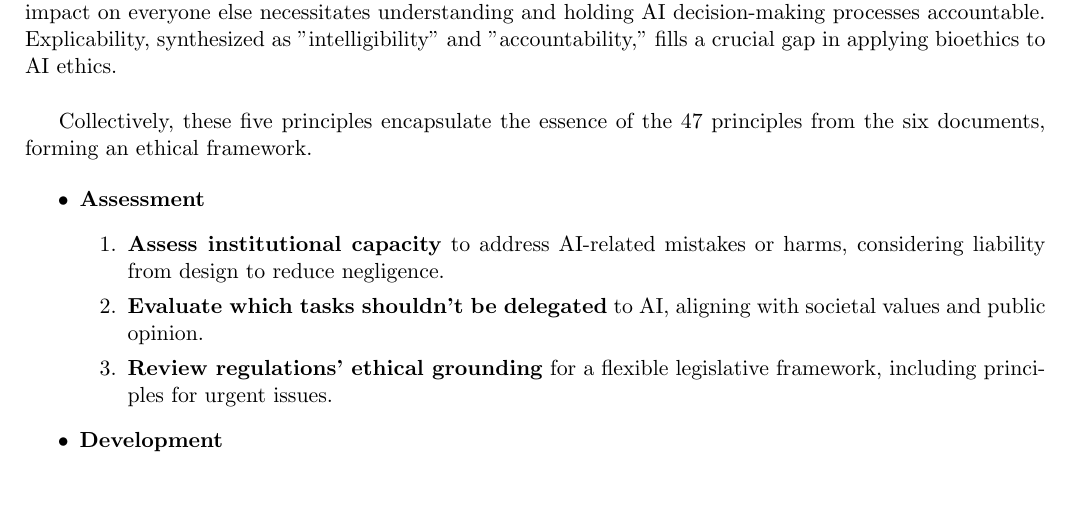
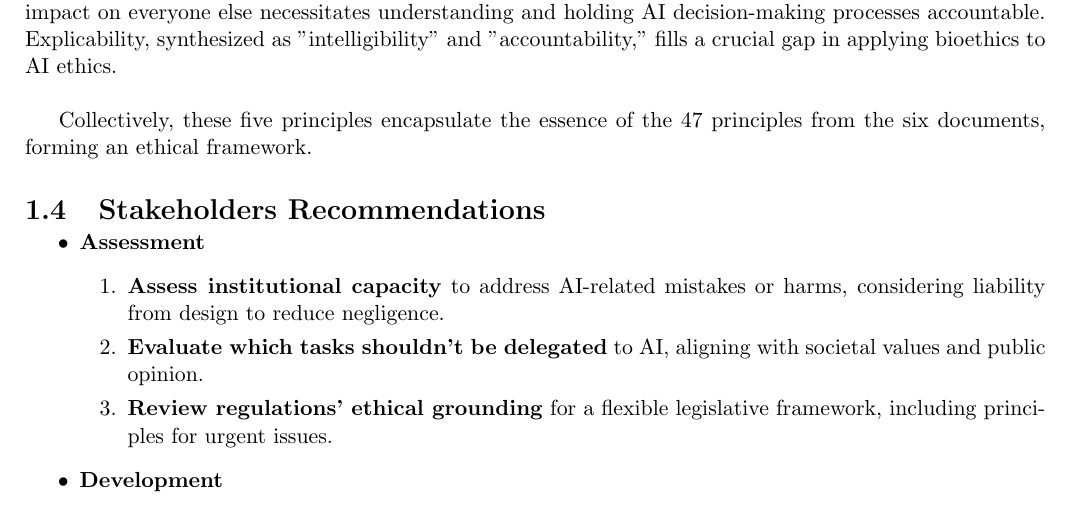
Before and after one commit to DarioTortorici/Law-and-Ethics-in-AI, a LaTeX thesis (main.tex, which reads Capitoli/AI4People.tex): part of page 9 of 37, cut so that both start at the same text. Compiled offline with pdfLaTeX.

Commit message:
Update AI4People.tex
Added missing section

```diff
--- a/Capitoli/AI4People.tex
+++ b/Capitoli/AI4People.tex
@@ -59,6 +59,8 @@ Addressing the question of whether "we" are the patient or the doctor depends on
 
 Collectively, these five principles encapsulate the essence of the 47 principles from the six documents, forming an ethical framework.
 
+\section{Stakeholders Recommendations}
+
 \begin{itemize}
     \item \textbf{Assessment}
     \begin{enumerate}[label*=\arabic*.]
```
